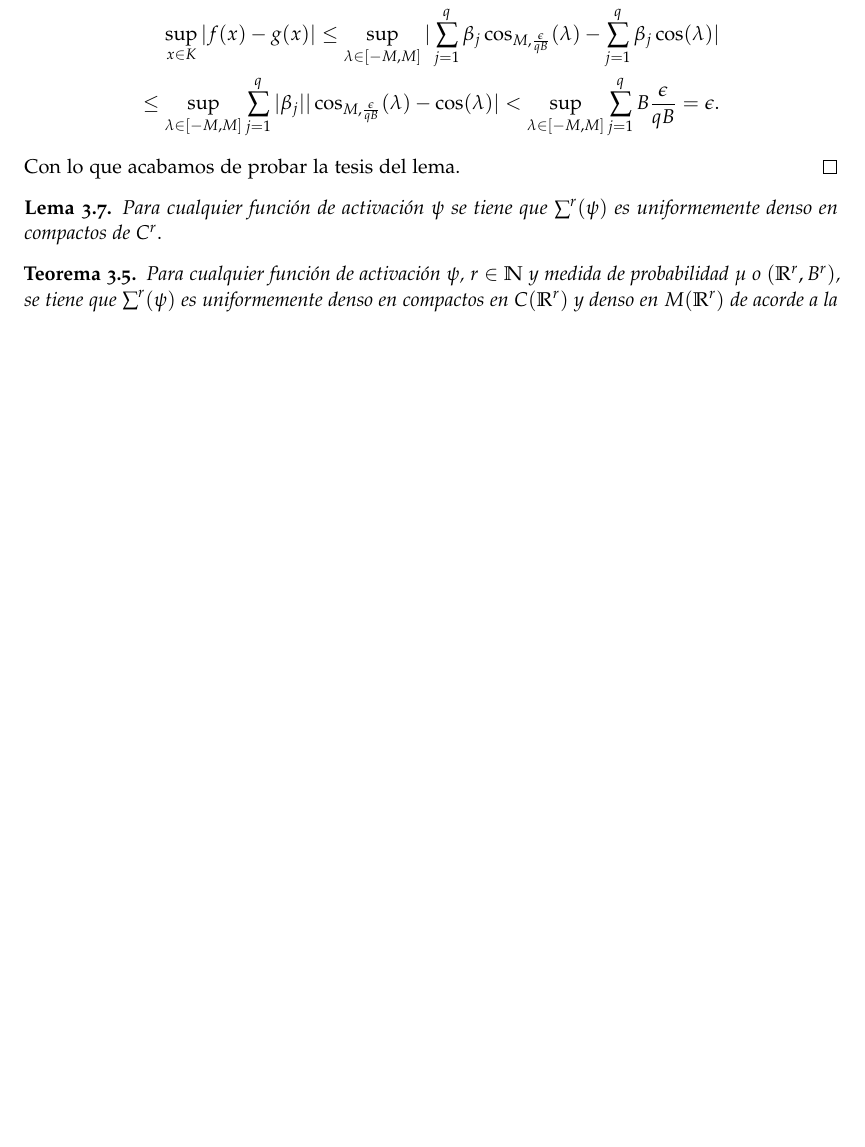
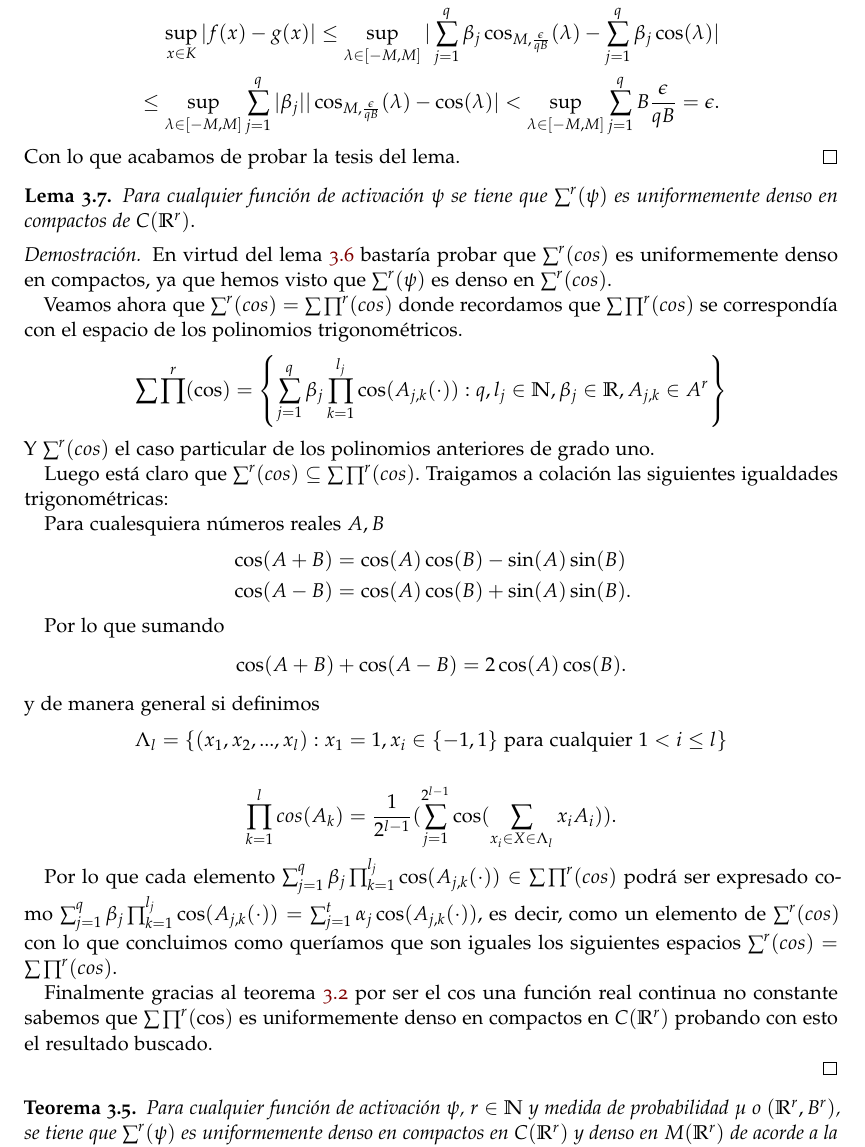
Before and after one commit to BlancaCC/TFG-Estudio-de-las-redes-neuronales, a LaTeX book (doc/tfg.tex, which reads doc/capitulos/articulo_rrnn_aproximadores_universales/desgranando_el_articulo/articulo_3_teorema_2_2.tex): part of page 40 of 47, cut so that both start at the same text, the shorter picture padded with empty space. Compiled offline with pdfLaTeX.

Commit message:
Demuestra lema A.5 #40

```diff
--- a/doc/capitulos/articulo_rrnn_aproximadores_universales/desgranando_el_articulo/articulo_3_teorema_2_2.tex
+++ b/doc/capitulos/articulo_rrnn_aproximadores_universales/desgranando_el_articulo/articulo_3_teorema_2_2.tex
@@ -554,8 +554,77 @@
 %Lema A.5
 \begin{lema}
     Para cualquier función de activación $\psi$ se tiene que
-    $\rrnn$ es uniformemente denso en compactos de $C^r.$
+    $\rrnn$ es uniformemente denso en compactos de $\fC.$
 \end{lema}
+\begin{proof}
+    En virtud del lema \ref{lema:A_4_sum_cos_aproxima}
+    bastaría probar que $\sum^r(cos)$ es uniformemente
+    denso en compactos, ya que hemos visto que $\rrnn$
+    es denso en $\sum^r(cos)$.
+
+    Veamos ahora que $\sum^r(cos) = \sum \prod^r(cos)$
+    donde recordamos que $\sum \prod^r(cos)$ se correspondía
+    con el espacio de los polinomios trigonométricos.
+    \begin{equation}
+        \sum \prod^r(\cos) =
+        \left\{
+            \sum_{j=1}^q \beta_j
+            \prod_{k=1}^{l_j} \cos(A_{j,k}(\cdot))
+            : q, l_j \in \N, \beta_j \in \R, A_{j,k}\in A^r
+        \right\}
+    \end{equation}
+    Y  $\sum^r(cos)$ el caso particular de los polinomios anteriores
+    de grado uno.
+
+    Luego está claro que $\sum^r(cos) \subseteq \sum \prod^r(cos).$
+    Traigamos a colación las siguientes igualdades trigonométricas:
+
+    Para cualesquiera números reales $A,B$
+    \begin{equation}
+        \begin{split}
+            &\cos(A + B)  =
+            \cos(A)\cos(B) - \sin(A)\sin(B) \\
+            &\cos(A - B)  =
+            \cos(A)\cos(B) + \sin(A)\sin(B).
+        \end{split}
+    \end{equation}
+
+    Por lo que sumando
+    \begin{equation}
+        \begin{split}
+            \cos(A + B)  + \cos(A - B)
+            = 2\cos(A)\cos(B).
+        \end{split}
+    \end{equation}
+    y de manera general si definimos
+    \begin{equation}
+        \Lambda_l = \{
+            (x_1, x_2, ..., x_l) :
+            x_1 = 1, x_i \in \{-1, 1\}
+            \text{ para cualquier } 1 < i \leq l
+        \}
+    \end{equation}
+
+    \begin{equation}
+        \prod^l_{k=1} cos(A_k) =
+        \frac{1}{2^{l-1}}(\sum_{j=1}^{2^{l-1}} \cos(\sum_{x_i \in X \in \Lambda_l} x_i A_i)).
+    \end{equation}
+
+    Por lo que cada elemento
+    $\sum_{j=1}^q \beta_j \prod_{k=1}^{l_j} \cos(A_{j,k}(\cdot)) \in \sum \prod^r(cos)$
+    podrá ser expresado como
+    $\sum_{j=1}^q \beta_j \prod_{k=1}^{l_j} \cos(A_{j,k}(\cdot)) =
+    \sum_{j=1}^t \alpha_j \cos(A_{j,k}(\cdot))$, es decir, como un elemento
+    de $\sum^r(cos)$ con lo que concluimos como queríamos que son iguales
+    los siguientes espacios
+    $\sum^r(cos) = \sum \prod^r(cos)$.
+
+    Finalmente gracias al teorema \ref{teo:TeoremaConvergenciaRealEnCompactosDefinicionesEsenciales}
+    por ser  el $\cos$ una función real continua no constante sabemos que
+    $\sum \prod^r(\cos)$ es uniformemente denso en compactos en $\fC$
+    probando con esto el resultado buscado.
+
+\end{proof}
 
 % Teorema 2.4
 \begin{teorema}
```
Also changed, not shown: doc/capitulos/articulo_rrnn_aproximadores_universales/desgranando_el_articulo/articulo_2_teorema_1_hasta_lema_2_2.tex (+1 -0 lines), doc/capitulos/articulo_rrnn_aproximadores_universales/desgranando_el_articulo/articulo_3_teorema_2_2.tex (2 more changed lines).
